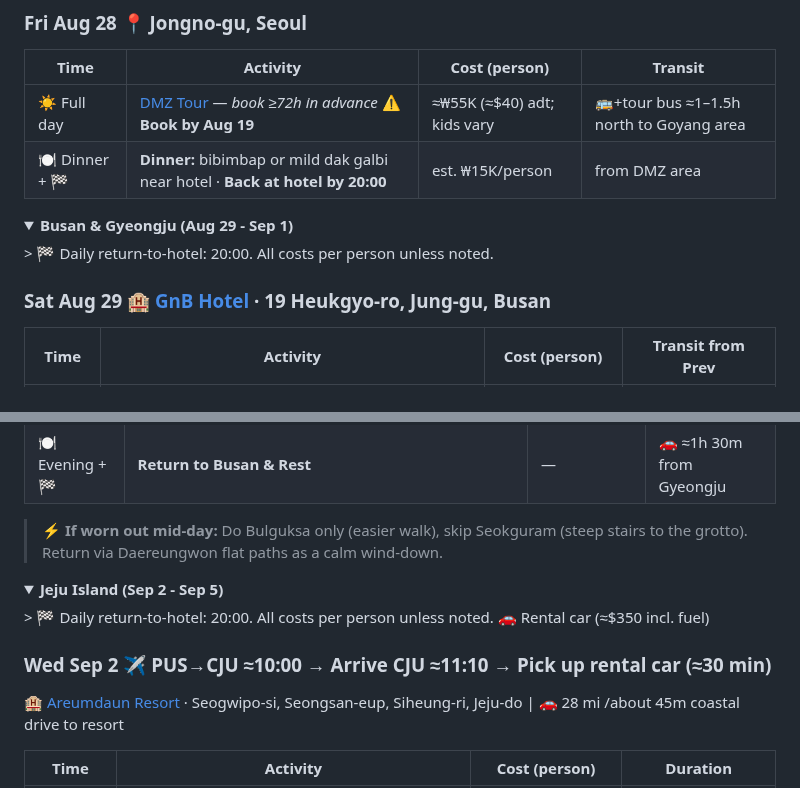
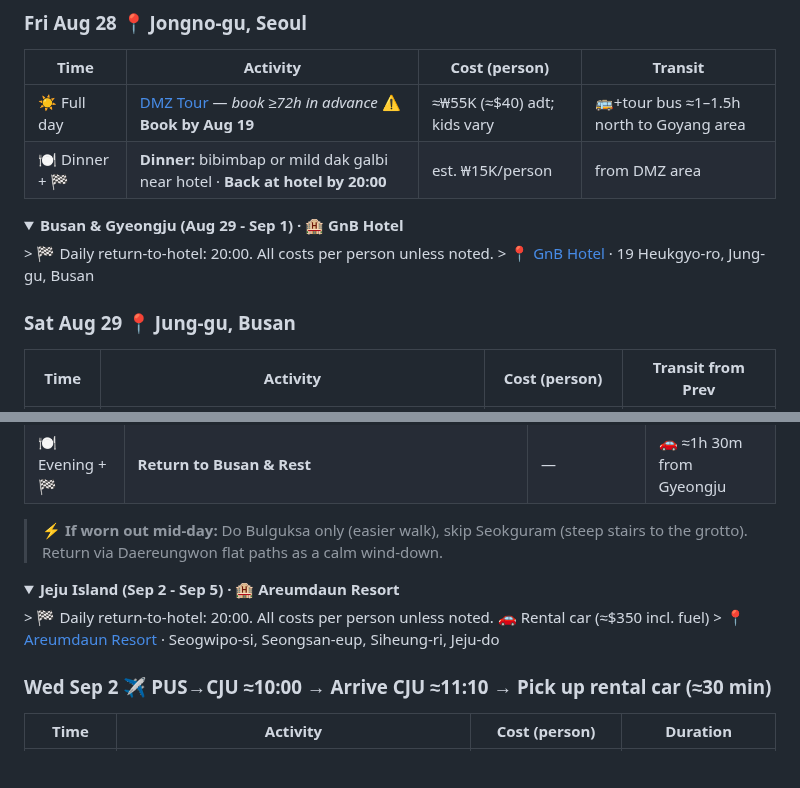
Before and after one commit to ah3548/family-trip-plan, a Markdown page: trip_plan.md, 2 parts joined by grey strips. Rendered like a GitHub page; folded sections open; blank space fills up the shorter version.

Commit message:
Add hotel names to all section summaries; use HTML <a> for clickable links
- Busan: GnB Hotel in summary + one link at top
- Jeju: Areumdaun Resort in summary + one link at top
- Seoul sections already done the same way
- No hotel links on any day headings

```diff
--- a/trip_plan.md
+++ b/trip_plan.md
@@ -76,10 +76,11 @@
 
 
 <details>
-<summary><b>Busan & Gyeongju (Aug 29 - Sep 1)</b></summary>
+<summary><b>Busan & Gyeongju (Aug 29 - Sep 1) · 🏨 GnB Hotel</b></summary>
 > 🏁 Daily return-to-hotel: 20:00. All costs per person unless noted.
+> 📍 <a href="https://share.google/OIJDBK1MEmZ3cSK3g">GnB Hotel</a> · 19 Heukgyo-ro, Jung-gu, Busan
 
-### Sat Aug 29 🏨 [GnB Hotel](https://share.google/OIJDBK1MEmZ3cSK3g) · 19 Heukgyo-ro, Jung-gu, Busan
+### Sat Aug 29 📍 Jung-gu, Busan
 | Time | Activity | Cost (person) | Transit from Prev |
 |------|----------|---------------|-------------------|
 | ☀️ AM | Travel Seoul → Busan: KTX ≈2h 45m or Bus (≈$120 total family) | est. ₩60K/person (KTX) | Seoul Station → Busan |
@@ -122,11 +123,11 @@
 
 
 <details>
-<summary><b>Jeju Island (Sep 2 - Sep 5)</b></summary>
+<summary><b>Jeju Island (Sep 2 - Sep 5) · 🏨 Areumdaun Resort</b></summary>
 > 🏁 Daily return-to-hotel: 20:00. All costs per person unless noted. 🚗 Rental car (≈$350 incl. fuel)
+> 📍 <a href="https://share.google/XBSP6Cj9dHhuSMNjo">Areumdaun Resort</a> · Seogwipo-si, Seongsan-eup, Siheung-ri, Jeju-do
 
 ### Wed Sep 2 ✈️ PUS→CJU ≈10:00 → Arrive CJU ≈11:10 → Pick up rental car (≈30 min)
-🏨 [Areumdaun Resort](https://share.google/XBSP6Cj9dHhuSMNjo) · Seogwipo-si, Seongsan-eup, Siheung-ri, Jeju-do | 🚗 28 mi /about 45m coastal drive to resort
 
 | Time | Activity | Cost (person) | Duration |
 |------|----------|---------------|----------|
```
Also changed, not shown: other parts of trip_plan.md (+2 -2 lines).
